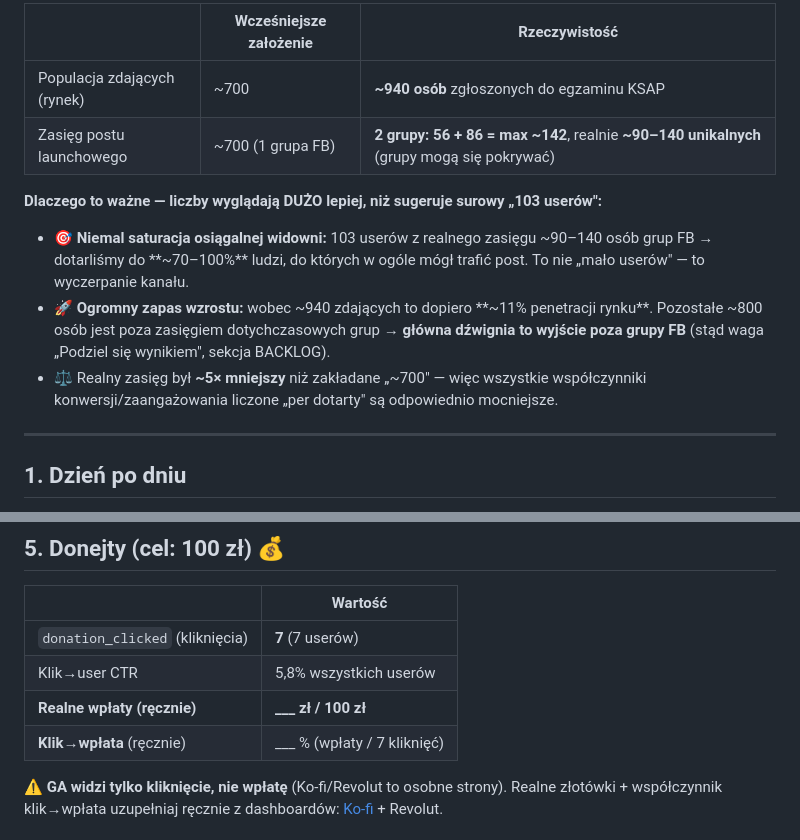
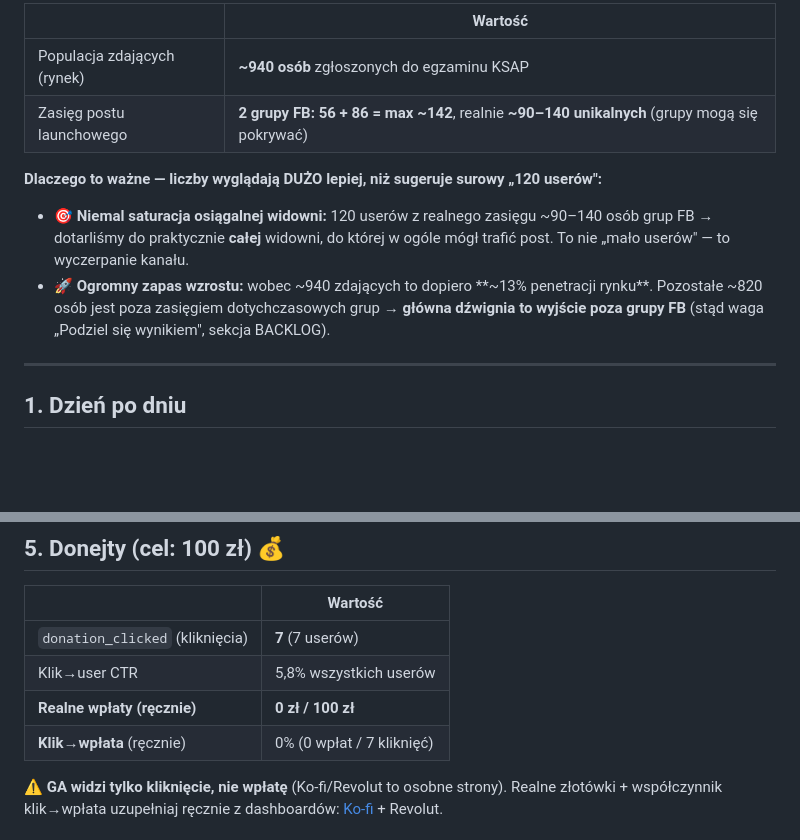
Before and after one commit to michalkutra/competences-mkis, a Markdown page: docs/analytics/launch-report.md, 2 parts joined by grey strips. GitHub-like rendering; blank space fills up the shorter version.

Commit message:
feat: update launch report with latest metrics and data corrections

```diff
--- a/docs/analytics/launch-report.md
+++ b/docs/analytics/launch-report.md
@@ -15,13 +15,12 @@
 
-| | Wcześniejsze założenie | Rzeczywistość |
-|---|---|---|
-| Populacja zdających (rynek) | ~700 | **~940 osób** zgłoszonych do egzaminu KSAP |
-| Zasięg postu launchowego | ~700 (1 grupa FB) | **2 grupy: 56 + 86 = max ~142**, realnie **~90–140 unikalnych** (grupy mogą się pokrywać) |
+| | Wartość |
+|---|---|
+| Populacja zdających (rynek) | **~940 osób** zgłoszonych do egzaminu KSAP |
+| Zasięg postu launchowego | **2 grupy FB: 56 + 86 = max ~142**, realnie **~90–140 unikalnych** (grupy mogą się pokrywać) |
 
-**Dlaczego to ważne — liczby wyglądają DUŻO lepiej, niż sugeruje surowy „103 userów":**
-- 🎯 **Niemal saturacja osiągalnej widowni:** 103 userów z realnego zasięgu ~90–140 osób grup FB → dotarliśmy do **~70–100%** ludzi, do których w ogóle mógł trafić post. To nie „mało userów" — to wyczerpanie kanału.
-- 🚀 **Ogromny zapas wzrostu:** wobec ~940 zdających to dopiero **~11% penetracji rynku**. Pozostałe ~800 osób jest poza zasięgiem dotychczasowych grup → **główna dźwignia to wyjście poza grupy FB** (stąd waga „Podziel się wynikiem", sekcja BACKLOG).
-- ⚖️ Realny zasięg był **~5× mniejszy** niż zakładane „~700" — więc wszystkie współczynniki konwersji/zaangażowania liczone „per dotarty" są odpowiednio mocniejsze.
+**Dlaczego to ważne — liczby wyglądają DUŻO lepiej, niż sugeruje surowy „120 userów":**
+- 🎯 **Niemal saturacja osiągalnej widowni:** 120 userów z realnego zasięgu ~90–140 osób grup FB → dotarliśmy do praktycznie **całej** widowni, do której w ogóle mógł trafić post. To nie „mało userów" — to wyczerpanie kanału.
+- 🚀 **Ogromny zapas wzrostu:** wobec ~940 zdających to dopiero **~13% penetracji rynku**. Pozostałe ~820 osób jest poza zasięgiem dotychczasowych grup → **główna dźwignia to wyjście poza grupy FB** (stąd waga „Podziel się wynikiem", sekcja BACKLOG).
 
 ---
 
@@ -123,8 +122,8 @@
 |---|---|
 | `donation_clicked` (kliknięcia) | **7** (7 userów) |
 | Klik→user CTR | 5,8% wszystkich userów |
-| **Realne wpłaty (ręcznie)** | **___ zł / 100 zł** |
-| **Klik→wpłata** (ręcznie) | ___ % (wpłaty / 7 kliknięć) |
+| **Realne wpłaty (ręcznie)** | **0 zł / 100 zł** |
+| **Klik→wpłata** (ręcznie) | 0% (0 wpłat / 7 kliknięć) |
 
 ⚠️ **GA widzi tylko kliknięcie, nie wpłatę** (Ko-fi/Revolut to osobne strony). Realne złotówki + współczynnik klik→wpłata uzupełniaj ręcznie z dashboardów: [Ko-fi](https://ko-fi.com/sprawdzianumiejetnosci) + Revolut.
 
```
Also changed, not shown: other parts of docs/analytics/launch-report.md (+1 -1 lines).
